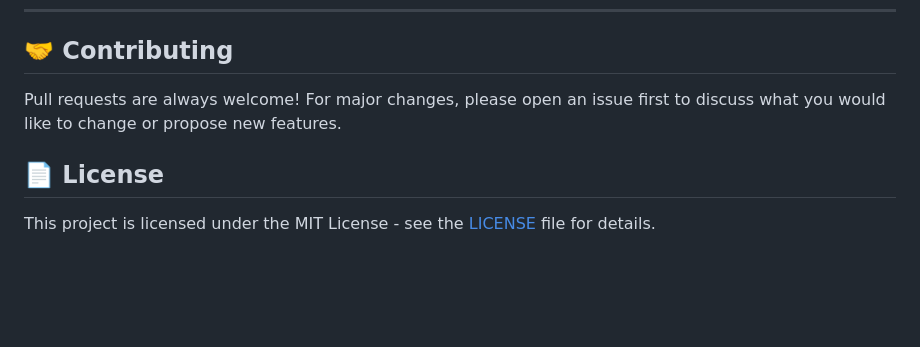
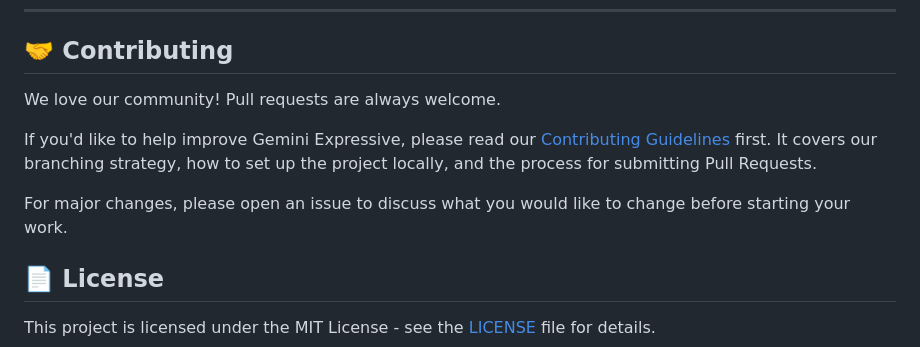
Before and after one commit to FertwBr/Gemini-Expressive, a Markdown page: README.md, the part around the change. GitHub-like rendering; blank space fills up the shorter version.

Commit message:
docs: link contributing guidelines in readme
Update the Contributing section in the README to point developers to the new comprehensive CONTRIBUTING.md file.

```diff
--- a/README.md
+++ b/README.md
@@ -117,8 +117,11 @@ This executes all `*.test.js` files under `tests/` using Node's built-in test ru
 
 ## 🤝 Contributing
 
-Pull requests are always welcome! For major changes, please open an issue first to discuss what you would like to change
-or propose new features.
+We love our community! Pull requests are always welcome.
+
+If you'd like to help improve Gemini Expressive, please read our [Contributing Guidelines](CONTRIBUTING.md) first. It covers our branching strategy, how to set up the project locally, and the process for submitting Pull Requests.
+
+For major changes, please open an issue to discuss what you would like to change before starting your work.
 
 ## 📄 License
 
```
